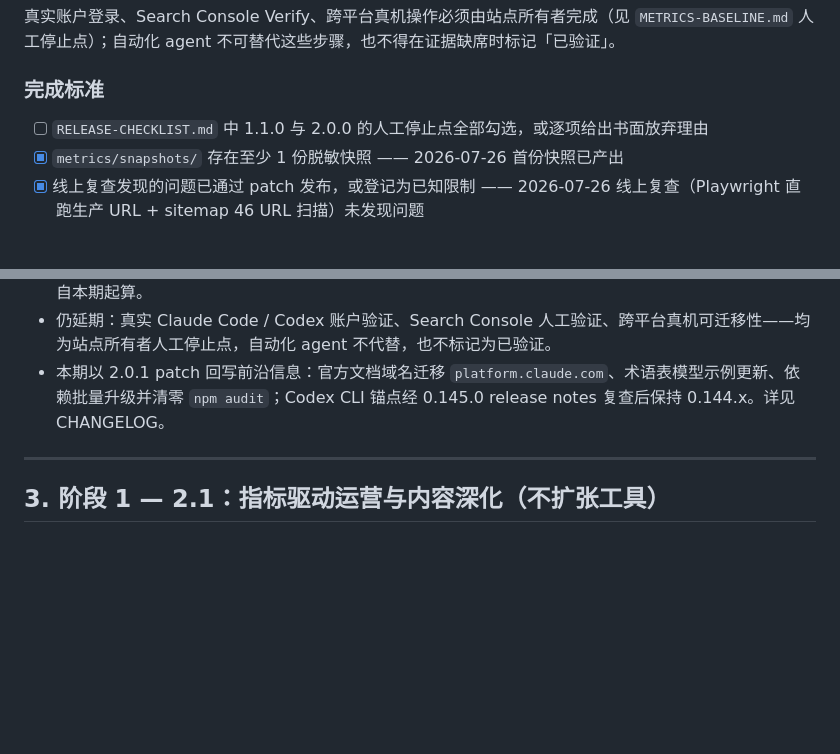
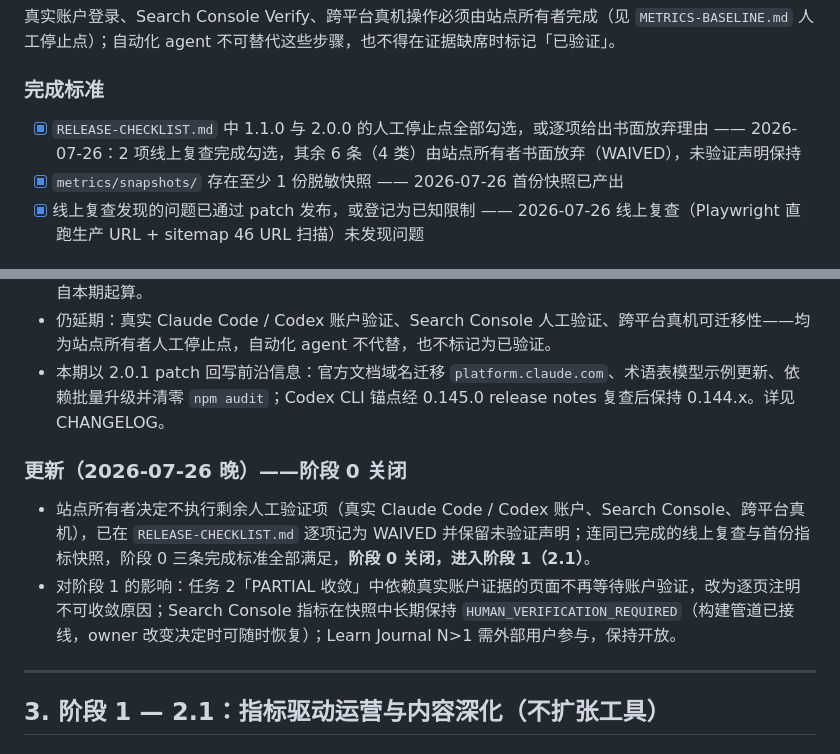
Before and after one commit to estelledc/zero-to-ai, a Markdown page: docs/ROADMAP.md, 2 parts joined by grey strips. Drawn GitHub-style; blank space fills up the shorter version.

```diff
--- a/docs/ROADMAP.md
+++ b/docs/ROADMAP.md
@@ -43,7 +43,7 @@
 
 ### 完成标准
 
-- [ ] `RELEASE-CHECKLIST.md` 中 1.1.0 与 2.0.0 的人工停止点全部勾选，或逐项给出书面放弃理由
+- [x] `RELEASE-CHECKLIST.md` 中 1.1.0 与 2.0.0 的人工停止点全部勾选，或逐项给出书面放弃理由 —— 2026-07-26：2 项线上复查完成勾选，其余 6 条（4 类）由站点所有者书面放弃（WAIVED），未验证声明保持
 - [x] `metrics/snapshots/` 存在至少 1 份脱敏快照 —— 2026-07-26 首份快照已产出
 - [x] 线上复查发现的问题已通过 patch 发布，或登记为已知限制 —— 2026-07-26 线上复查（Playwright 直跑生产 URL + sitemap 46 URL 扫描）未发现问题
 
@@ -52,6 +52,11 @@
 - 已完成：1.1.0 与 2.0.0 的「GitHub Pages 发布后线上复查」两项以 v2.0.1 部署为对象闭环（Playwright smoke + axe 直跑生产 URL，34 passed / 0 failed；移动端为 Pixel 7 设备模拟），证据见 `RELEASE-CHECKLIST.md` 对应条目；首份脱敏快照 `metrics/snapshots/2026-07-26.json` 产出，双周节奏自本期起算。
 - 仍延期：真实 Claude Code / Codex 账户验证、Search Console 人工验证、跨平台真机可迁移性——均为站点所有者人工停止点，自动化 agent 不代替，也不标记为已验证。
 - 本期以 2.0.1 patch 回写前沿信息：官方文档域名迁移 `platform.claude.com`、术语表模型示例更新、依赖批量升级并清零 `npm audit`；Codex CLI 锚点经 0.145.0 release notes 复查后保持 0.144.x。详见 CHANGELOG。
+
+### 更新（2026-07-26 晚）——阶段 0 关闭
+
+- 站点所有者决定不执行剩余人工验证项（真实 Claude Code / Codex 账户、Search Console、跨平台真机），已在 `RELEASE-CHECKLIST.md` 逐项记为 WAIVED 并保留未验证声明；连同已完成的线上复查与首份指标快照，阶段 0 三条完成标准全部满足，**阶段 0 关闭，进入阶段 1（2.1）**。
+- 对阶段 1 的影响：任务 2「PARTIAL 收敛」中依赖真实账户证据的页面不再等待账户验证，改为逐页注明不可收敛原因；Search Console 指标在快照中长期保持 `HUMAN_VERIFICATION_REQUIRED`（构建管道已接线，owner 改变决定时可随时恢复）；Learn Journal N>1 需外部用户参与，保持开放。
 
 ---
 
```
Also changed, not shown: docs/RELEASE-CHECKLIST.md (+6 -6 lines).
